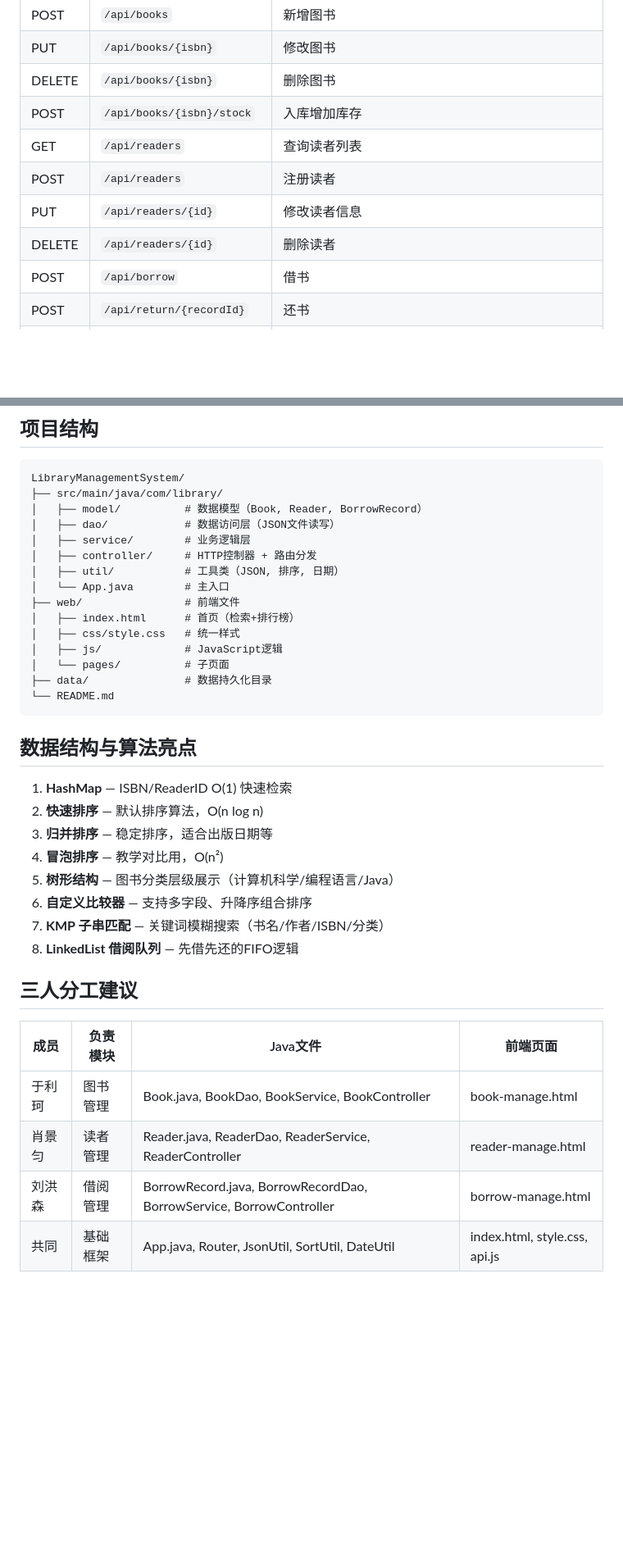
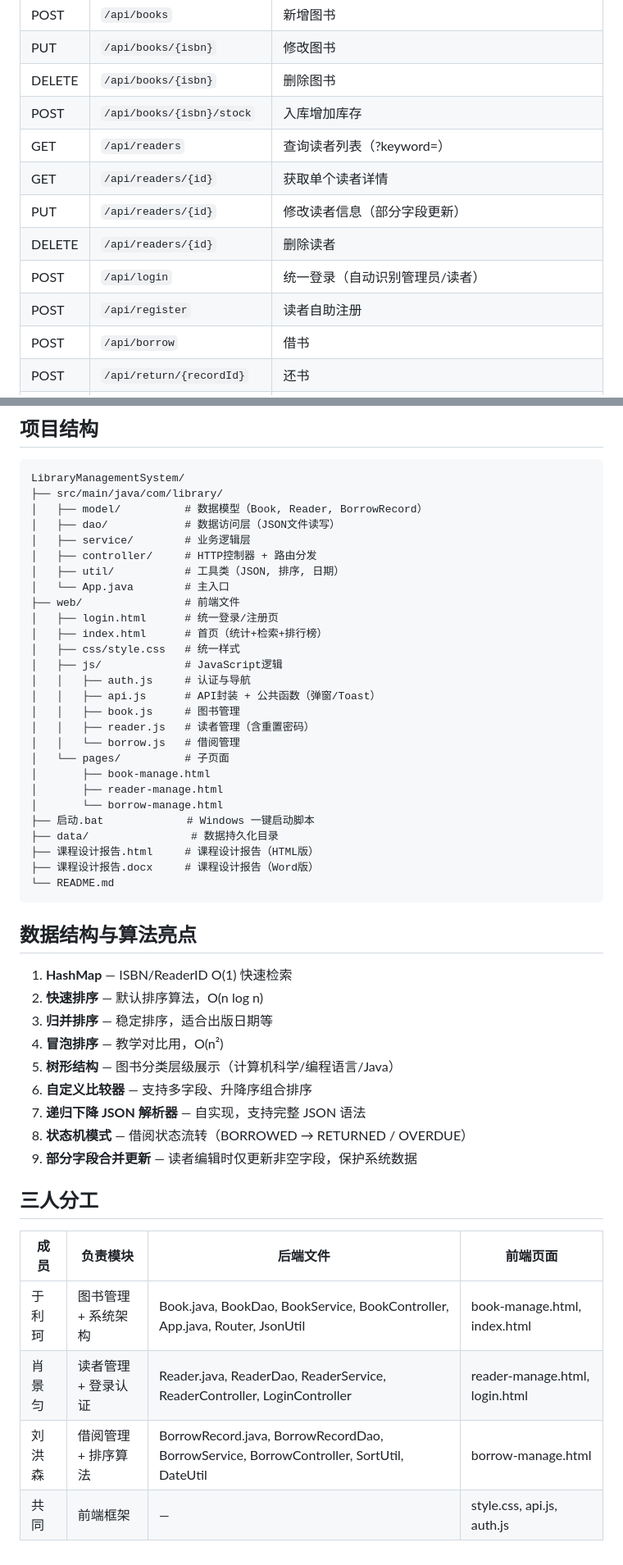
Before and after one commit to yulike0726/LibraryManagementSystem, a Markdown page: README.md, 2 parts joined by grey strips. Shown at 82% size. Drawn GitHub-style; blank space fills up the shorter version.

````diff
--- a/README.md
+++ b/README.md
@@ -92,10 +113,12 @@ java -cp bin -Dapp.port=9090 -Dapp.dir=. com.library.App
 | PUT | `/api/books/{isbn}` | 修改图书 |
 | DELETE | `/api/books/{isbn}` | 删除图书 |
 | POST | `/api/books/{isbn}/stock` | 入库增加库存 |
-| GET | `/api/readers` | 查询读者列表 |
-| POST | `/api/readers` | 注册读者 |
-| PUT | `/api/readers/{id}` | 修改读者信息 |
+| GET | `/api/readers` | 查询读者列表（?keyword=） |
+| GET | `/api/readers/{id}` | 获取单个读者详情 |
+| PUT | `/api/readers/{id}` | 修改读者信息（部分字段更新） |
 | DELETE | `/api/readers/{id}` | 删除读者 |
+| POST | `/api/login` | 统一登录（自动识别管理员/读者） |
+| POST | `/api/register` | 读者自助注册 |
 | POST | `/api/borrow` | 借书 |
 | POST | `/api/return/{recordId}` | 还书 |
 | POST | `/api/renew/{recordId}` | 续借 |
@@ -115,11 +138,23 @@ LibraryManagementSystem/
 │   ├── util/           # 工具类（JSON, 排序, 日期）
 │   └── App.java        # 主入口
 ├── web/                # 前端文件
-│   ├── index.html      # 首页（检索+排行榜）
+│   ├── login.html      # 统一登录/注册页
+│   ├── index.html      # 首页（统计+检索+排行榜）
 │   ├── css/style.css   # 统一样式
 │   ├── js/             # JavaScript逻辑
+│   │   ├── auth.js     # 认证与导航
+│   │   ├── api.js      # API封装 + 公共函数（弹窗/Toast）
+│   │   ├── book.js     # 图书管理
+│   │   ├── reader.js   # 读者管理（含重置密码）
+│   │   └── borrow.js   # 借阅管理
 │   └── pages/          # 子页面
-├── data/               # 数据持久化目录
+│       ├── book-manage.html
+│       ├── reader-manage.html
+│       └── borrow-manage.html
+├── 启动.bat             # Windows 一键启动脚本
+├── data/                # 数据持久化目录
+├── 课程设计报告.html     # 课程设计报告（HTML版）
+├── 课程设计报告.docx     # 课程设计报告（Word版）
 └── README.md
 ```
 
@@ -131,14 +166,15 @@ LibraryManagementSystem/
 4. **冒泡排序** — 教学对比用，O(n²)
 5. **树形结构** — 图书分类层级展示（计算机科学/编程语言/Java）
 6. **自定义比较器** — 支持多字段、升降序组合排序
-7. **KMP 子串匹配** — 关键词模糊搜索（书名/作者/ISBN/分类）
-8. **LinkedList 借阅队列** — 先借先还的FIFO逻辑
+7. **递归下降 JSON 解析器** — 自实现，支持完整 JSON 语法
+8. **状态机模式** — 借阅状态流转（BORROWED → RETURNED / OVERDUE）
+9. **部分字段合并更新** — 读者编辑时仅更新非空字段，保护系统数据
 
-## 三人分工建议
+## 三人分工
 
-| 成员 | 负责模块 | Java文件 | 前端页面 |
+| 成员 | 负责模块 | 后端文件 | 前端页面 |
 |------|----------|----------|----------|
-| 于利珂 | 图书管理 | Book.java, BookDao, BookService, BookController | book-manage.html |
-| 肖景匀 | 读者管理 | Reader.java, ReaderDao, ReaderService, ReaderController | reader-manage.html |
-| 刘洪森 | 借阅管理 | BorrowRecord.java, BorrowRecordDao, BorrowService, BorrowController | borrow-manage.html |
-| 共同 | 基础框架 | App.java, Router, JsonUtil, SortUtil, DateUtil | index.html, style.css, api.js |
+| 于利珂 | 图书管理 + 系统架构 | Book.java, BookDao, BookService, BookController, App.java, Router, JsonUtil | book-manage.html, index.html |
+| 肖景匀 | 读者管理 + 登录认证 | Reader.java, ReaderDao, ReaderService, ReaderController, LoginController | reader-manage.html, login.html |
+| 刘洪森 | 借阅管理 + 排序算法 | BorrowRecord.java, BorrowRecordDao, BorrowService, BorrowController, SortUtil, DateUtil | borrow-manage.html |
+| 共同 | 前端框架 | — | style.css, api.js, auth.js |
````
Also changed, not shown: other parts of README.md (+32 -11 lines).
